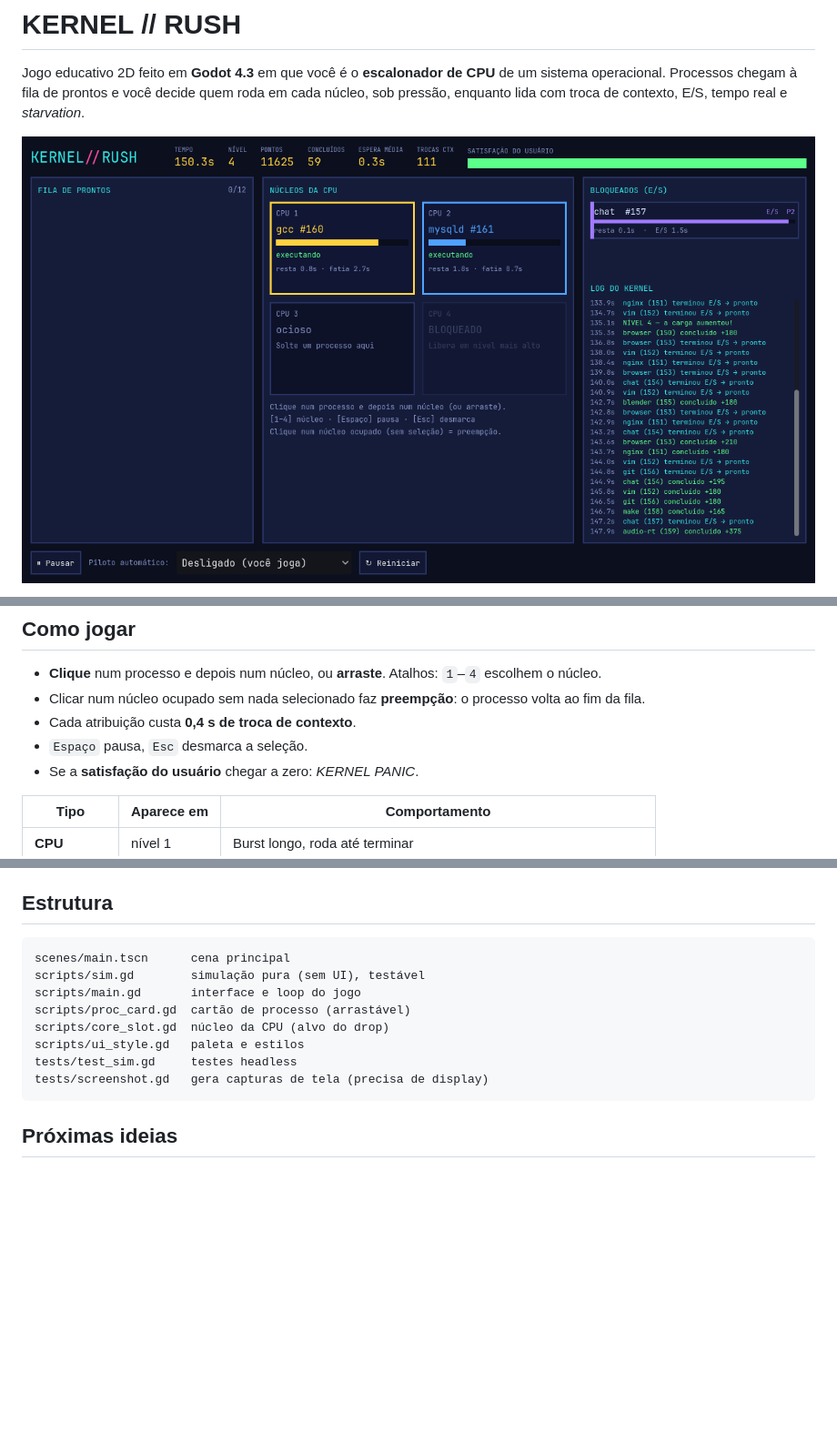
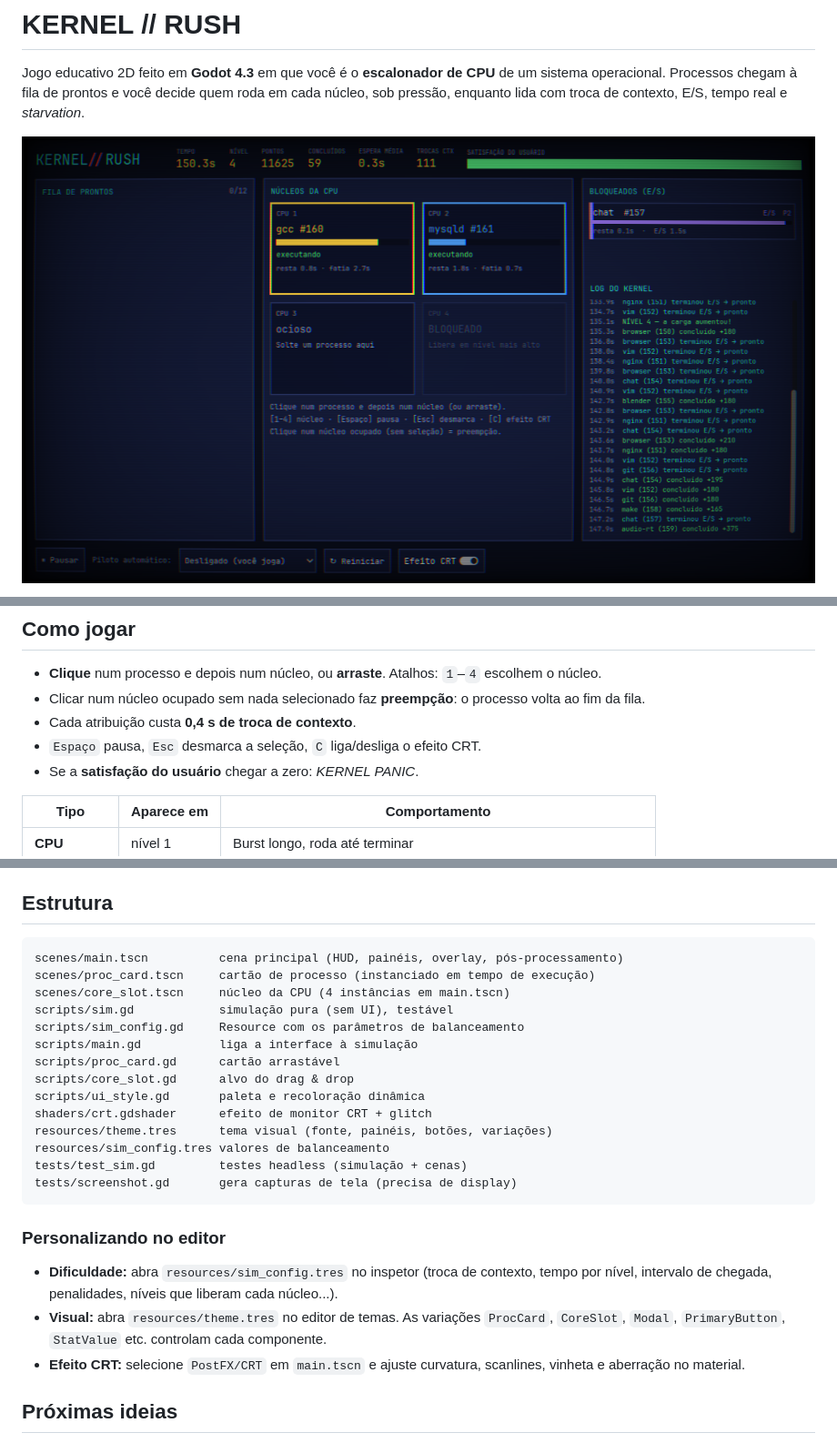
Before and after one commit to cimiano2/kernel-rush, a Markdown page: README.md, 3 parts joined by grey strips. Shown at 91% size. Rendered like a GitHub page; pictures changed too: docs/screenshot.png; blank space fills up the shorter version.

Commit message:
Interface em cenas .tscn, tema, config e shader CRT
- UI movida para scenes/main.tscn, proc_card.tscn e core_slot.tscn
  com nós nomeados, %unique names e @onready
- Tema visual em resources/theme.tres (variações por componente)
- Balanceamento em SimConfig (resources/sim_config.tres, @export)
- Shader CRT de pós-processamento com glitch ligado à satisfação
- Teste de fumaça que carrega as cenas em modo headless

Co-Authored-By: Claude Opus 5.5 <noreply@anthropic.com>
Claude-Session: https://claude.ai/code/session_01ULB8X8jtmR9iGJQHphwBcx

````diff
--- a/README.md
+++ b/README.md
@@ -9,7 +13,7 @@ Jogo educativo 2D feito em **Godot 4.3** em que você é o **escalonador de CPU*
 - **Clique** num processo e depois num núcleo, ou **arraste**. Atalhos: `1`–`4` escolhem o núcleo.
 - Clicar num núcleo ocupado sem nada selecionado faz **preempção**: o processo volta ao fim da fila.
 - Cada atribuição custa **0,4 s de troca de contexto**.
-- `Espaço` pausa, `Esc` desmarca a seleção.
+- `Espaço` pausa, `Esc` desmarca a seleção, `C` liga/desliga o efeito CRT.
 - Se a **satisfação do usuário** chegar a zero: *KERNEL PANIC*.
 
 | Tipo | Aparece em | Comportamento |
@@ -57,15 +61,27 @@ Cada push na `main` roda os testes, exporta para HTML5 e publica no **GitHub Pag
 ## Estrutura
 
 ```
-scenes/main.tscn      cena principal
-scripts/sim.gd        simulação pura (sem UI), testável
-scripts/main.gd       interface e loop do jogo
-scripts/proc_card.gd  cartão de processo (arrastável)
-scripts/core_slot.gd  núcleo da CPU (alvo do drop)
-scripts/ui_style.gd   paleta e estilos
-tests/test_sim.gd     testes headless
-tests/screenshot.gd   gera capturas de tela (precisa de display)
+scenes/main.tscn          cena principal (HUD, painéis, overlay, pós-processamento)
+scenes/proc_card.tscn     cartão de processo (instanciado em tempo de execução)
+scenes/core_slot.tscn     núcleo da CPU (4 instâncias em main.tscn)
+scripts/sim.gd            simulação pura (sem UI), testável
+scripts/sim_config.gd     Resource com os parâmetros de balanceamento
+scripts/main.gd           liga a interface à simulação
+scripts/proc_card.gd      cartão arrastável
+scripts/core_slot.gd      alvo do drag & drop
+scripts/ui_style.gd       paleta e recoloração dinâmica
+shaders/crt.gdshader      efeito de monitor CRT + glitch
+resources/theme.tres      tema visual (fonte, painéis, botões, variações)
+resources/sim_config.tres valores de balanceamento
+tests/test_sim.gd         testes headless (simulação + cenas)
+tests/screenshot.gd       gera capturas de tela (precisa de display)
 ```
+
+### Personalizando no editor
+
+- **Dificuldade:** abra `resources/sim_config.tres` no inspetor (troca de contexto, tempo por nível, intervalo de chegada, penalidades, níveis que liberam cada núcleo...).
+- **Visual:** abra `resources/theme.tres` no editor de temas. As variações `ProcCard`, `CoreSlot`, `Modal`, `PrimaryButton`, `StatValue` etc. controlam cada componente.
+- **Efeito CRT:** selecione `PostFX/CRT` em `main.tscn` e ajuste curvatura, scanlines, vinheta e aberração no material.
 
 ## Próximas ideias
 
````
Also changed, not shown: other parts of README.md (+4 -0 lines), docs/intro.png, 17 other files.
